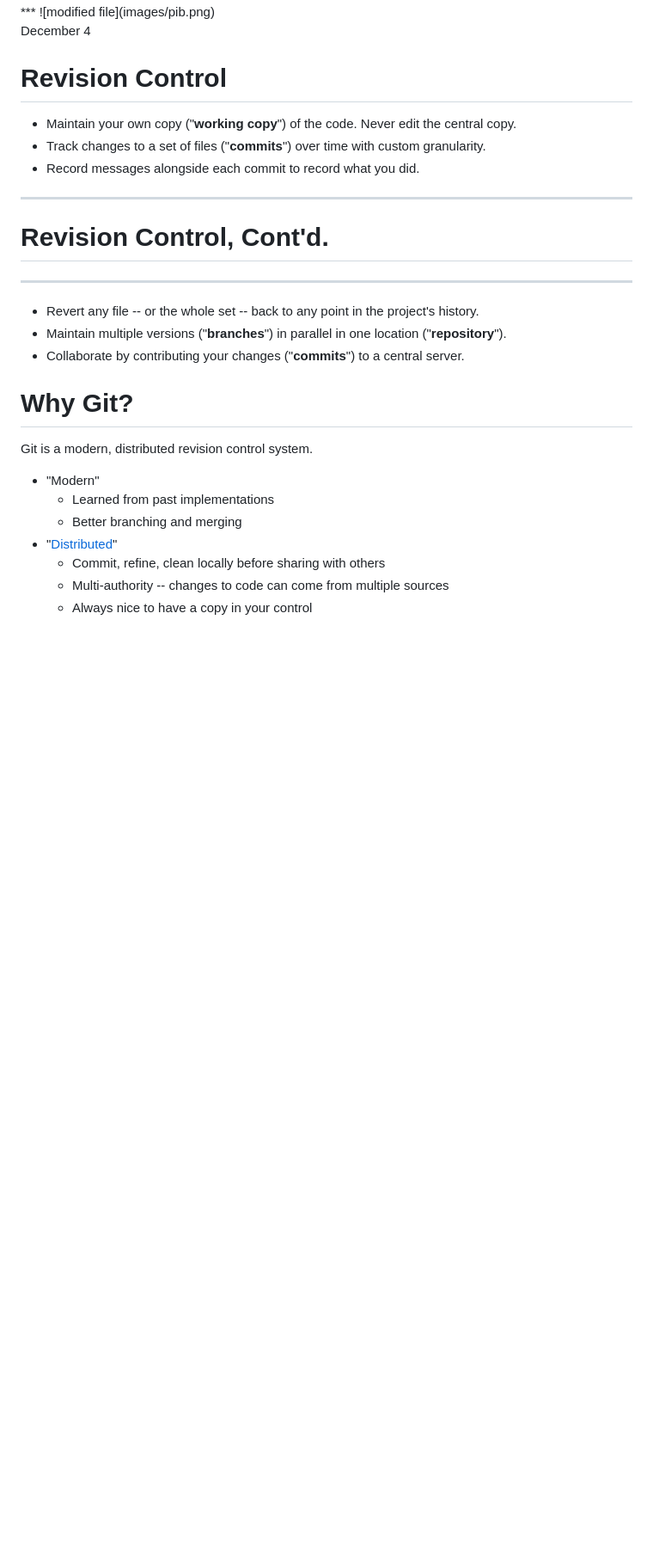
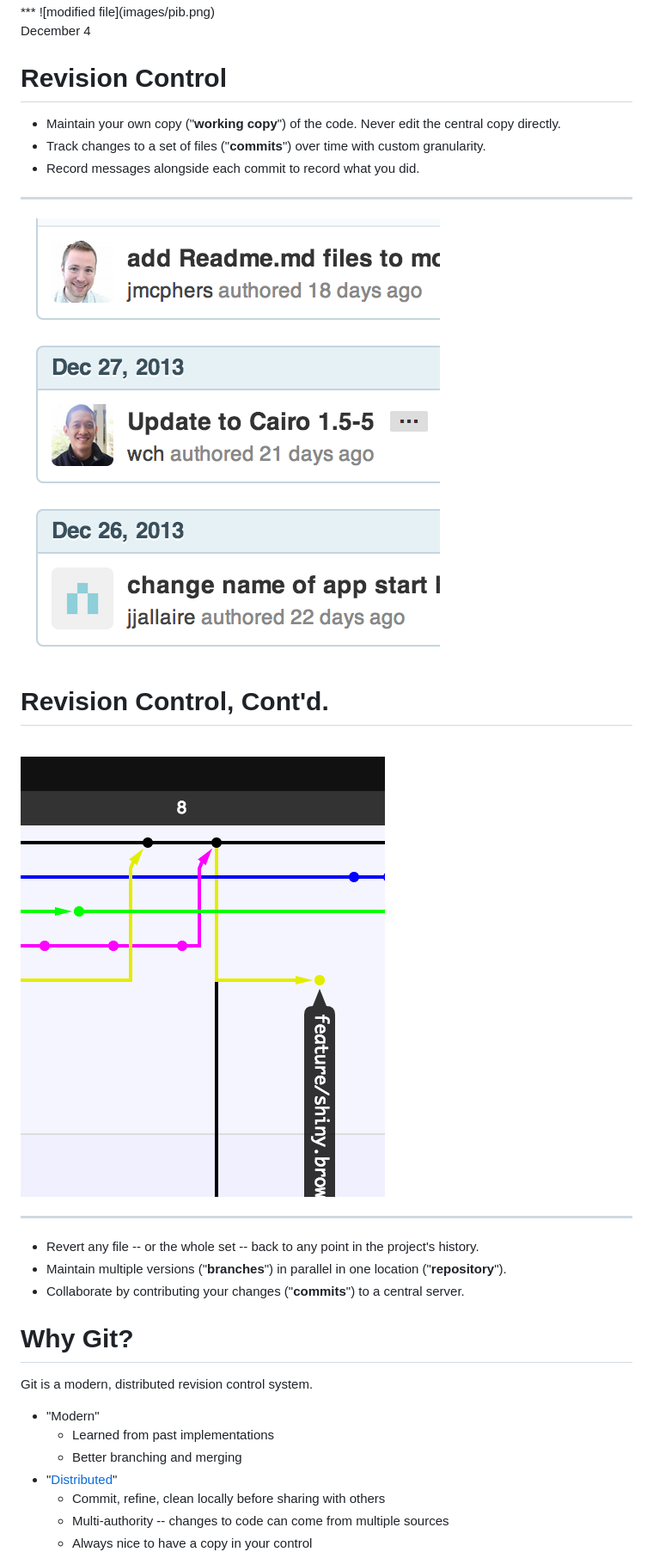
Before and after one commit to trestletech/rug-software-dev, a Markdown page: rug-software-dev.md, the part around the change printed below. Shown: that part at 86% size. Rendered like a GitHub page; pictures changed too: images/branches.png (added), images/revisions.png (added); blank space fills up the shorter version.

```diff
--- a/rug-software-dev.md
+++ b/rug-software-dev.md
@@ -119,14 +119,18 @@ Revision Control
 Revision Control
 ================
 
-- Maintain your own copy ("**working copy**") of the code. Never edit the central copy.
+- Maintain your own copy ("**working copy**") of the code. Never edit the central copy directly.
 - Track changes to a set of files ("**commits**") over time with custom granularity.
 - Record messages alongside each commit to record what you did.
 
 ***
 
+![revision history](images/revisions.png)
+
 Revision Control, Cont'd.
 =========================
+
+![network branches](images/branches.png)
 
 ***
 
```
Also changed, not shown: other parts of rug-software-dev.md (+8 -1 lines), rug-software-dev-figure/unnamed-chunk-2.png, 1 other file.
